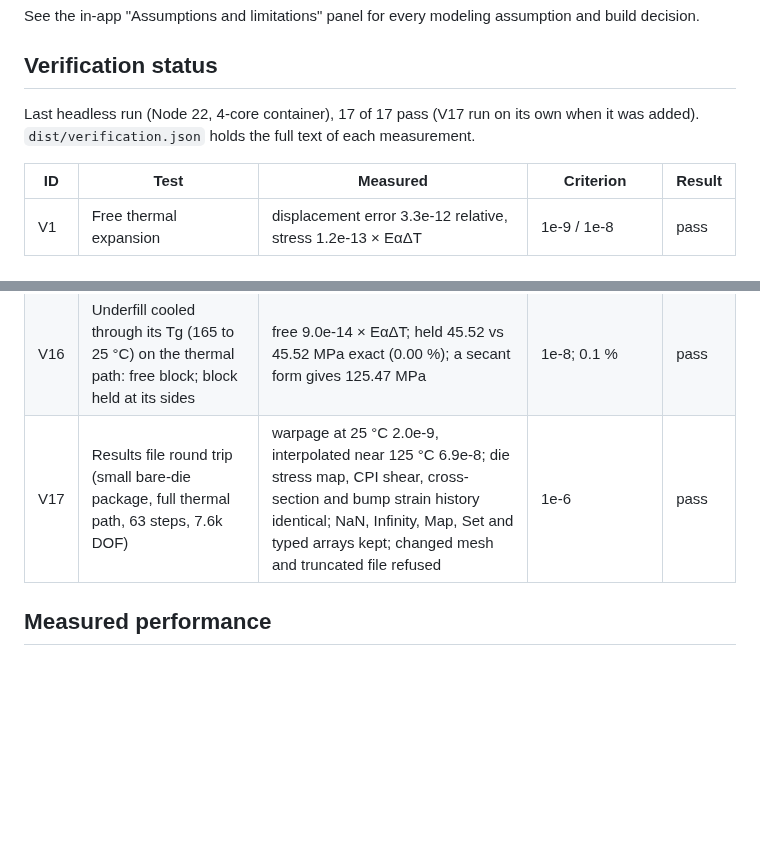
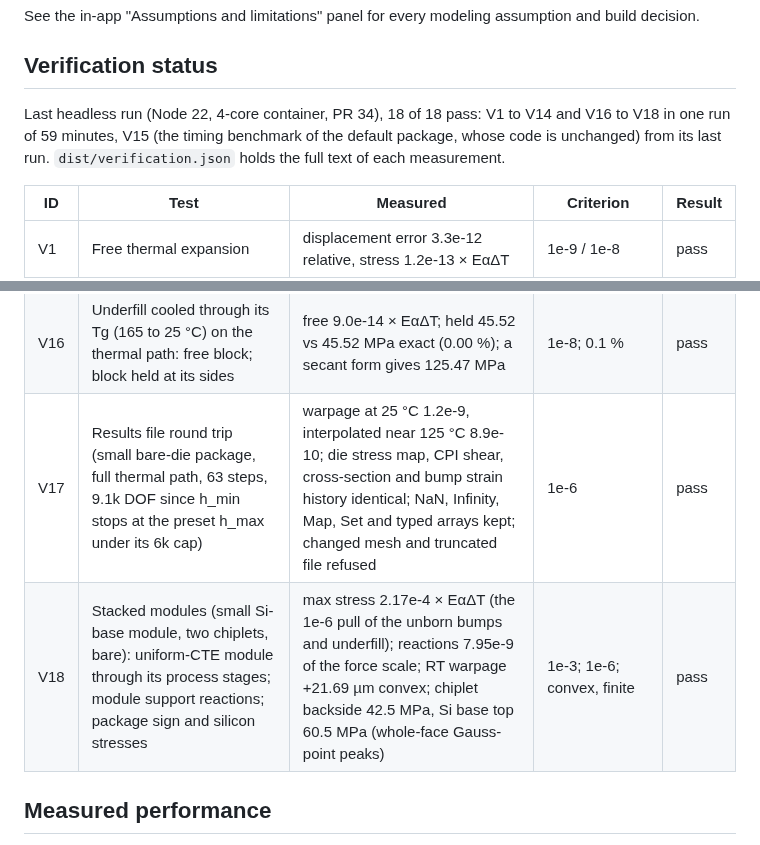
Before and after one commit to ProtonNeutronElectron69/Packaging-TM-modeling-tool, a Markdown page: README.md, 2 parts joined by grey strips. Rendered like a GitHub page; blank space fills up the shorter version.

Commit message:
Verification table: suite 18/18, V17 at 9.1k DOF, V18 row
Co-Authored-By: Claude Opus 5.5 <noreply@anthropic.com>
Claude-Session: https://claude.ai/code/session_01MkiHUhzx2h9wquBwyfgZFJ

```diff
--- a/README.md
+++ b/README.md
@@ -330,7 +330,7 @@ See the in-app "Assumptions and limitations" panel for every modeling assumption
 
 ## Verification status
 
-Last headless run (Node 22, 4-core container), 17 of 17 pass (V17 run on its own when it was added). `dist/verification.json` holds the full text of each measurement.
+Last headless run (Node 22, 4-core container, PR 34), 18 of 18 pass: V1 to V14 and V16 to V18 in one run of 59 minutes, V15 (the timing benchmark of the default package, whose code is unchanged) from its last run. `dist/verification.json` holds the full text of each measurement.
 
 | ID | Test | Measured | Criterion | Result |
 |---|---|---|---|---|
@@ -350,7 +350,8 @@ Last headless run (Node 22, 4-core container), 17 of 17 pass (V17 run on its own
 | V14 | JSON save / load round trip, with and without stacked modules; a file from before stacked modules | identical hashes; geometry and process hashes unchanged | identical | pass |
 | V15 | Timing benchmark | see below | report | pass |
 | V16 | Underfill cooled through its Tg (165 to 25 °C) on the thermal path: free block; block held at its sides | free 9.0e-14 × EαΔT; held 45.52 vs 45.52 MPa exact (0.00 %); a secant form gives 125.47 MPa | 1e-8; 0.1 % | pass |
-| V17 | Results file round trip (small bare-die package, full thermal path, 63 steps, 7.6k DOF) | warpage at 25 °C 2.0e-9, interpolated near 125 °C 6.9e-8; die stress map, CPI shear, cross-section and bump strain history identical; NaN, Infinity, Map, Set and typed arrays kept; changed mesh and truncated file refused | 1e-6 | pass |
+| V17 | Results file round trip (small bare-die package, full thermal path, 63 steps, 9.1k DOF since h_min stops at the preset h_max under its 6k cap) | warpage at 25 °C 1.2e-9, interpolated near 125 °C 8.9e-10; die stress map, CPI shear, cross-section and bump strain history identical; NaN, Infinity, Map, Set and typed arrays kept; changed mesh and truncated file refused | 1e-6 | pass |
+| V18 | Stacked modules (small Si-base module, two chiplets, bare): uniform-CTE module through its process stages; module support reactions; package sign and silicon stresses | max stress 2.17e-4 × EαΔT (the 1e-6 pull of the unborn bumps and underfill); reactions 7.95e-9 of the force scale; RT warpage +21.69 µm convex; chiplet backside 42.5 MPa, Si base top 60.5 MPa (whole-face Gauss-point peaks) | 1e-3; 1e-6; convex, finite | pass |
 
 ## Measured performance
 
```
Also changed, not shown: other parts of README.md (+1 -1 lines), CLAUDE.md (+1 -1 lines).
